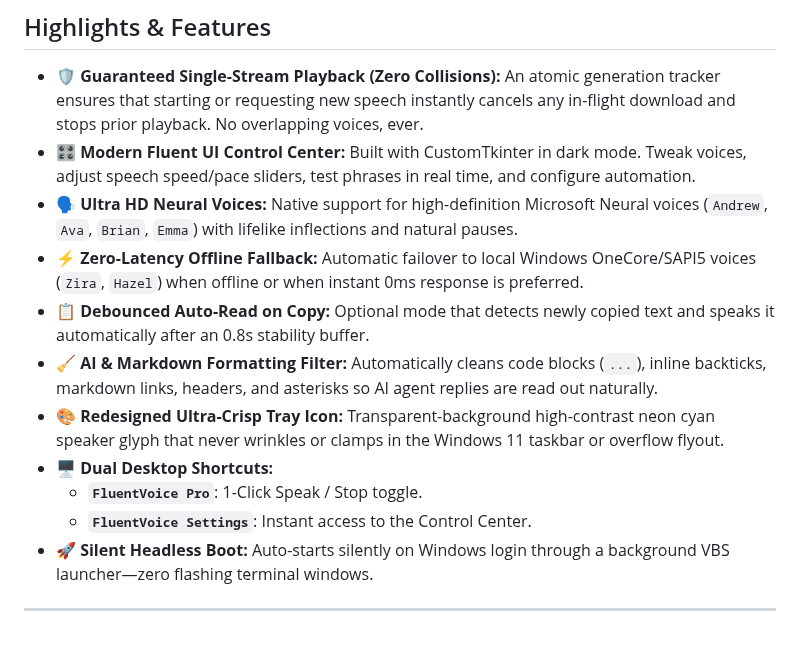
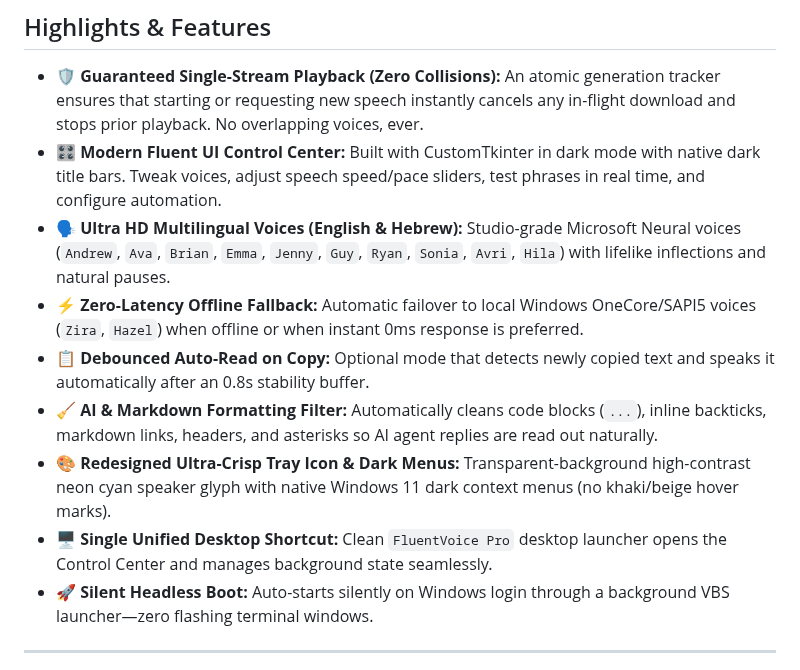
Before and after one commit to nickotmazgin/fluentvoice-pro, a Markdown page: README.md, the part around one of its changes. Rendered like a GitHub page; blank space fills up the shorter version.

````diff
--- a/README.md
+++ b/README.md
@@ -47,15 +47,13 @@ FluentVoice Pro is a **Native Windows 11 Desktop Application & Background System
 ## Highlights & Features
 
 - 🛡️ **Guaranteed Single-Stream Playback (Zero Collisions):** An atomic generation tracker ensures that starting or requesting new speech instantly cancels any in-flight download and stops prior playback. No overlapping voices, ever.
-- 🎛️ **Modern Fluent UI Control Center:** Built with CustomTkinter in dark mode. Tweak voices, adjust speech speed/pace sliders, test phrases in real time, and configure automation.
-- 🗣️ **Ultra HD Neural Voices:** Native support for high-definition Microsoft Neural voices (`Andrew`, `Ava`, `Brian`, `Emma`) with lifelike inflections and natural pauses.
+- 🎛️ **Modern Fluent UI Control Center:** Built with CustomTkinter in dark mode with native dark title bars. Tweak voices, adjust speech speed/pace sliders, test phrases in real time, and configure automation.
+- 🗣️ **Ultra HD Multilingual Voices (English & Hebrew):** Studio-grade Microsoft Neural voices (`Andrew`, `Ava`, `Brian`, `Emma`, `Jenny`, `Guy`, `Ryan`, `Sonia`, `Avri`, `Hila`) with lifelike inflections and natural pauses.
 - ⚡ **Zero-Latency Offline Fallback:** Automatic failover to local Windows OneCore/SAPI5 voices (`Zira`, `Hazel`) when offline or when instant 0ms response is preferred.
 - 📋 **Debounced Auto-Read on Copy:** Optional mode that detects newly copied text and speaks it automatically after an 0.8s stability buffer.
 - 🧹 **AI & Markdown Formatting Filter:** Automatically cleans code blocks (```...```), inline backticks, markdown links, headers, and asterisks so AI agent replies are read out naturally.
-- 🎨 **Redesigned Ultra-Crisp Tray Icon:** Transparent-background high-contrast neon cyan speaker glyph that never wrinkles or clamps in the Windows 11 taskbar or overflow flyout.
-- 🖥️ **Dual Desktop Shortcuts:**
-  - **`FluentVoice Pro`**: 1-Click Speak / Stop toggle.
-  - **`FluentVoice Settings`**: Instant access to the Control Center.
+- 🎨 **Redesigned Ultra-Crisp Tray Icon & Dark Menus:** Transparent-background high-contrast neon cyan speaker glyph with native Windows 11 dark context menus (no khaki/beige hover marks).
+- 🖥️ **Single Unified Desktop Shortcut:** Clean `FluentVoice Pro` desktop launcher opens the Control Center and manages background state seamlessly.
 - 🚀 **Silent Headless Boot:** Auto-starts silently on Windows login through a background VBS launcher—zero flashing terminal windows.
 
 ---
````
Also changed, not shown: other parts of README.md (+5 -5 lines), CHANGELOG.md (+23 -0 lines), assets/settings_preview.png, 7 other files.
